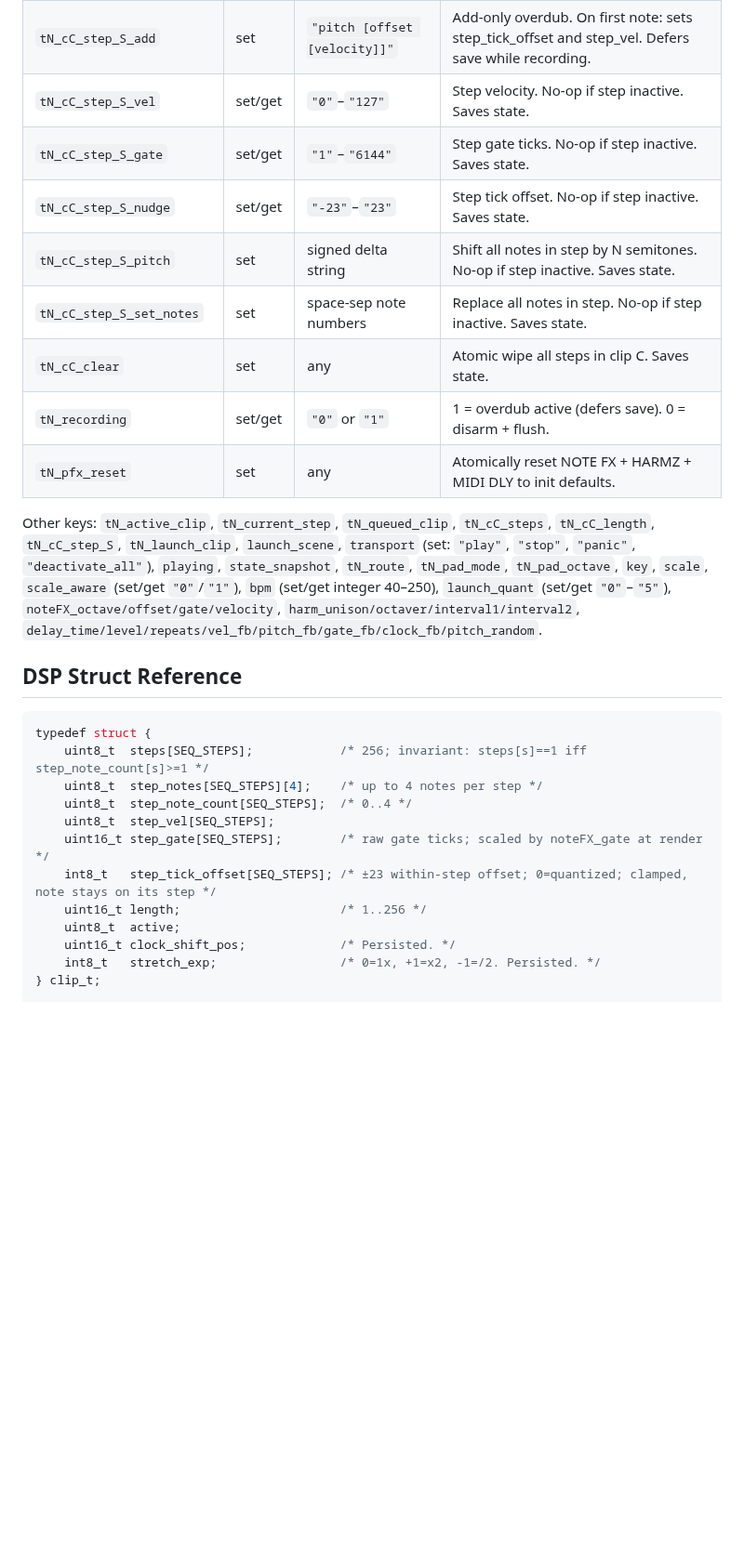
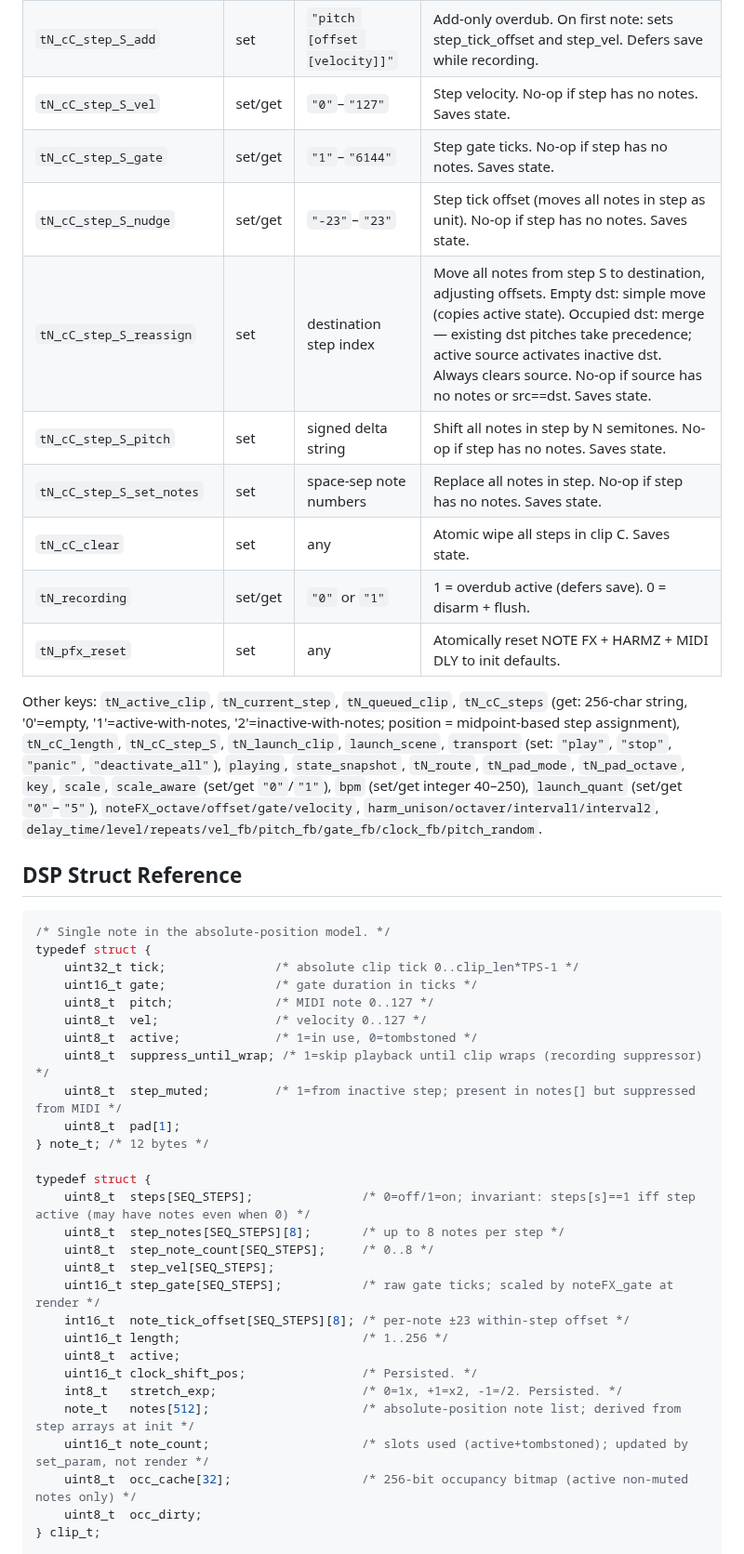
Before and after one commit to legsmechanical/schwung-davebox, a Markdown page: CLAUDE.md, the part around one of its changes. Shown at 93% size. GitHub-like rendering; blank space fills up the shorter version.

````diff
--- a/CLAUDE.md
+++ b/CLAUDE.md
@@ -139,31 +135,48 @@ All `tN_` keys: N = 0..7.
 | `tN_cC_step_S_toggle` | set | `"note [velocity]"` | Toggle note in/out of step. On first note added to empty step, sets step_vel. Saves state. |
 | `tN_cC_step_S_clear` | set | any | Atomic zero + deactivate step; resets vel/gate/nudge. Saves state. |
 | `tN_cC_step_S_add` | set | `"pitch [offset [velocity]]"` | Add-only overdub. On first note: sets step_tick_offset and step_vel. Defers save while recording. |
-| `tN_cC_step_S_vel` | set/get | `"0"`–`"127"` | Step velocity. No-op if step inactive. Saves state. |
-| `tN_cC_step_S_gate` | set/get | `"1"`–`"6144"` | Step gate ticks. No-op if step inactive. Saves state. |
-| `tN_cC_step_S_nudge` | set/get | `"-23"`–`"23"` | Step tick offset. No-op if step inactive. Saves state. |
-| `tN_cC_step_S_pitch` | set | signed delta string | Shift all notes in step by N semitones. No-op if step inactive. Saves state. |
-| `tN_cC_step_S_set_notes` | set | space-sep note numbers | Replace all notes in step. No-op if step inactive. Saves state. |
+| `tN_cC_step_S_vel` | set/get | `"0"`–`"127"` | Step velocity. No-op if step has no notes. Saves state. |
+| `tN_cC_step_S_gate` | set/get | `"1"`–`"6144"` | Step gate ticks. No-op if step has no notes. Saves state. |
+| `tN_cC_step_S_nudge` | set/get | `"-23"`–`"23"` | Step tick offset (moves all notes in step as unit). No-op if step has no notes. Saves state. |
+| `tN_cC_step_S_reassign` | set | destination step index | Move all notes from step S to destination, adjusting offsets. Empty dst: simple move (copies active state). Occupied dst: merge — existing dst pitches take precedence; active source activates inactive dst. Always clears source. No-op if source has no notes or src==dst. Saves state. |
+| `tN_cC_step_S_pitch` | set | signed delta string | Shift all notes in step by N semitones. No-op if step has no notes. Saves state. |
+| `tN_cC_step_S_set_notes` | set | space-sep note numbers | Replace all notes in step. No-op if step has no notes. Saves state. |
 | `tN_cC_clear` | set | any | Atomic wipe all steps in clip C. Saves state. |
 | `tN_recording` | set/get | `"0"` or `"1"` | 1 = overdub active (defers save). 0 = disarm + flush. |
 | `tN_pfx_reset` | set | any | Atomically reset NOTE FX + HARMZ + MIDI DLY to init defaults. |
 
-Other keys: `tN_active_clip`, `tN_current_step`, `tN_queued_clip`, `tN_cC_steps`, `tN_cC_length`, `tN_cC_step_S`, `tN_launch_clip`, `launch_scene`, `transport` (set: `"play"`, `"stop"`, `"panic"`, `"deactivate_all"`), `playing`, `state_snapshot`, `tN_route`, `tN_pad_mode`, `tN_pad_octave`, `key`, `scale`, `scale_aware` (set/get `"0"`/`"1"`), `bpm` (set/get integer 40–250), `launch_quant` (set/get `"0"`–`"5"`), `noteFX_octave/offset/gate/velocity`, `harm_unison/octaver/interval1/interval2`, `delay_time/level/repeats/vel_fb/pitch_fb/gate_fb/clock_fb/pitch_random`.
+Other keys: `tN_active_clip`, `tN_current_step`, `tN_queued_clip`, `tN_cC_steps` (get: 256-char string, '0'=empty, '1'=active-with-notes, '2'=inactive-with-notes; position = midpoint-based step assignment), `tN_cC_length`, `tN_cC_step_S`, `tN_launch_clip`, `launch_scene`, `transport` (set: `"play"`, `"stop"`, `"panic"`, `"deactivate_all"`), `playing`, `state_snapshot`, `tN_route`, `tN_pad_mode`, `tN_pad_octave`, `key`, `scale`, `scale_aware` (set/get `"0"`/`"1"`), `bpm` (set/get integer 40–250), `launch_quant` (set/get `"0"`–`"5"`), `noteFX_octave/offset/gate/velocity`, `harm_unison/octaver/interval1/interval2`, `delay_time/level/repeats/vel_fb/pitch_fb/gate_fb/clock_fb/pitch_random`.
 
 ## DSP Struct Reference
 
 ```c
+/* Single note in the absolute-position model. */
 typedef struct {
-    uint8_t  steps[SEQ_STEPS];            /* 256; invariant: steps[s]==1 iff step_note_count[s]>=1 */
-    uint8_t  step_notes[SEQ_STEPS][4];    /* up to 4 notes per step */
-    uint8_t  step_note_count[SEQ_STEPS];  /* 0..4 */
+    uint32_t tick;               /* absolute clip tick 0..clip_len*TPS-1 */
+    uint16_t gate;               /* gate duration in ticks */
+    uint8_t  pitch;              /* MIDI note 0..127 */
+    uint8_t  vel;                /* velocity 0..127 */
+    uint8_t  active;             /* 1=in use, 0=tombstoned */
+    uint8_t  suppress_until_wrap; /* 1=skip playback until clip wraps (recording suppressor) */
+    uint8_t  step_muted;         /* 1=from inactive step; present in notes[] but suppressed from MIDI */
+    uint8_t  pad[1];
+} note_t; /* 12 bytes */
+
+typedef struct {
+    uint8_t  steps[SEQ_STEPS];               /* 0=off/1=on; invariant: steps[s]==1 iff step active (may have notes even when 0) */
+    uint8_t  step_notes[SEQ_STEPS][8];       /* up to 8 notes per step */
+    uint8_t  step_note_count[SEQ_STEPS];     /* 0..8 */
     uint8_t  step_vel[SEQ_STEPS];
-    uint16_t step_gate[SEQ_STEPS];        /* raw gate ticks; scaled by noteFX_gate at render */
-    int8_t   step_tick_offset[SEQ_STEPS]; /* ±23 within-step offset; 0=quantized; clamped, note stays on its step */
-    uint16_t length;                      /* 1..256 */
+    uint16_t step_gate[SEQ_STEPS];           /* raw gate ticks; scaled by noteFX_gate at render */
+    int16_t  note_tick_offset[SEQ_STEPS][8]; /* per-note ±23 within-step offset */
+    uint16_t length;                         /* 1..256 */
     uint8_t  active;
-    uint16_t clock_shift_pos;             /* Persisted. */
-    int8_t   stretch_exp;                 /* 0=1x, +1=x2, -1=/2. Persisted. */
+    uint16_t clock_shift_pos;                /* Persisted. */
+    int8_t   stretch_exp;                    /* 0=1x, +1=x2, -1=/2. Persisted. */
+    note_t   notes[512];                     /* absolute-position note list; derived from step arrays at init */
+    uint16_t note_count;                     /* slots used (active+tombstoned); updated by set_param, not render */
+    uint8_t  occ_cache[32];                  /* 256-bit occupancy bitmap (active non-muted notes only) */
+    uint8_t  occ_dirty;
 } clip_t;
 
 typedef struct {
````
Also changed, not shown: other parts of CLAUDE.md (+54 -36 lines).
